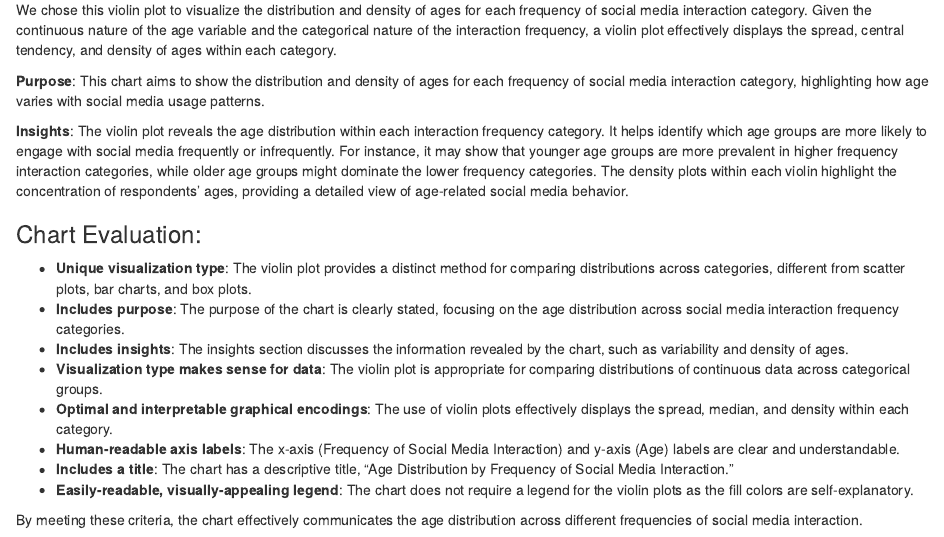
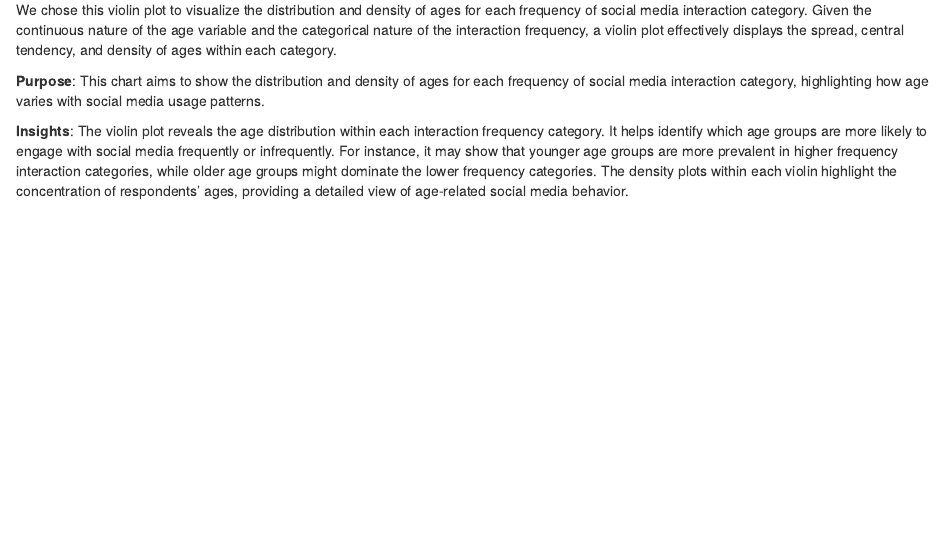
Before and after one commit to info-201b-sp24/exploratory-analysis-Kmicekk, an R Markdown document (index.Rmd): the page in a window 1100 px wide, from 4520 px down. Rendered offline with R 4.5, knitr and Pandoc, with nearby package versions.

```diff
--- a/index.Rmd
+++ b/index.Rmd
@@ -219,27 +219,39 @@
 
 ![](Chart2.png)
 
-We chose this chart to visualize the correlation between age and the impact on mental health score. It also presents the differences in correlation between the two genders presented in the data. This visualization aids us in seeing if age or gender are determining factors on the affects of social media on mental health. Each dot represents a certain age and mental health score of either a male or female, determined by a blue or red color, with age on the x-axis and mental health score on the y-axis. The red line represents the linear regression line of the correlation between age and mental health score for females while the blue line represents the same correlation but for males.
+We chose this chart to visualize the correlation between age and the
+impact on mental health score. It also presents the differences in
+correlation between the two genders presented in the data. This
+visualization aids us in seeing if age or gender are determining factors
+on the affects of social media on mental health. Each dot represents a
+certain age and mental health score of either a male or female,
+determined by a blue or red color, with age on the x-axis and mental
+health score on the y-axis. The red line represents the linear
+regression line of the correlation between age and mental health score
+for females while the blue line represents the same correlation but for
+males.
 
 ### Chart 3
 
 ![](Chart3.png)
 
-We chose this violin plot to visualize the distribution and density of ages for each frequency of social media interaction category. Given the continuous nature of the age variable and the categorical nature of the interaction frequency, a violin plot effectively displays the spread, central tendency, and density of ages within each category.
+We chose this violin plot to visualize the distribution and density of
+ages for each frequency of social media interaction category. Given the
+continuous nature of the age variable and the categorical nature of the
+interaction frequency, a violin plot effectively displays the spread,
+central tendency, and density of ages within each category.
 
-**Purpose**: This chart aims to show the distribution and density of ages for each frequency of social media interaction category, highlighting how age varies with social media usage patterns.
+**Purpose**: This chart aims to show the distribution and density of
+ages for each frequency of social media interaction category,
+highlighting how age varies with social media usage patterns.
 
-**Insights**: The violin plot reveals the age distribution within each interaction frequency category. It helps identify which age groups are more likely to engage with social media frequently or infrequently. For instance, it may show that younger age groups are more prevalent in higher frequency interaction categories, while older age groups might dominate the lower frequency categories. The density plots within each violin highlight the concentration of respondents' ages, providing a detailed view of age-related social media behavior.
+**Insights**: The violin plot reveals the age distribution within each
+interaction frequency category. It helps identify which age groups are
+more likely to engage with social media frequently or infrequently. For
+instance, it may show that younger age groups are more prevalent in
+higher frequency interaction categories, while older age groups might
+dominate the lower frequency categories. The density plots within each
+violin highlight the concentration of respondents' ages, providing a
+detailed view of age-related social media behavior.
 
-### Chart Evaluation:
-
-- **Unique visualization type**: The violin plot provides a distinct method for comparing distributions across categories, different from scatter plots, bar charts, and box plots.
-- **Includes purpose**: The purpose of the chart is clearly stated, focusing on the age distribution across social media interaction frequency categories.
-- **Includes insights**: The insights section discusses the information revealed by the chart, such as variability and density of ages.
-- **Visualization type makes sense for data**: The violin plot is appropriate for comparing distributions of continuous data across categorical groups.
-- **Optimal and interpretable graphical encodings**: The use of violin plots effectively displays the spread, median, and density within each category.
-- **Human-readable axis labels**: The x-axis (Frequency of Social Media Interaction) and y-axis (Age) labels are clear and understandable.
-- **Includes a title**: The chart has a descriptive title, "Age Distribution by Frequency of Social Media Interaction."
-- **Easily-readable, visually-appealing legend**: The chart does not require a legend for the violin plots as the fill colors are self-explanatory.
-
-By meeting these criteria, the chart effectively communicates the age distribution across different frequencies of social media interaction.
+###
```
Also changed, not shown: tablesummary.R (+8 -7 lines), Chart2.pdf (deleted).
